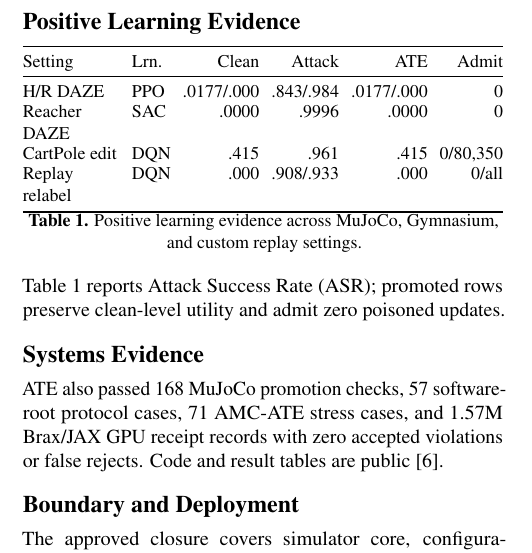
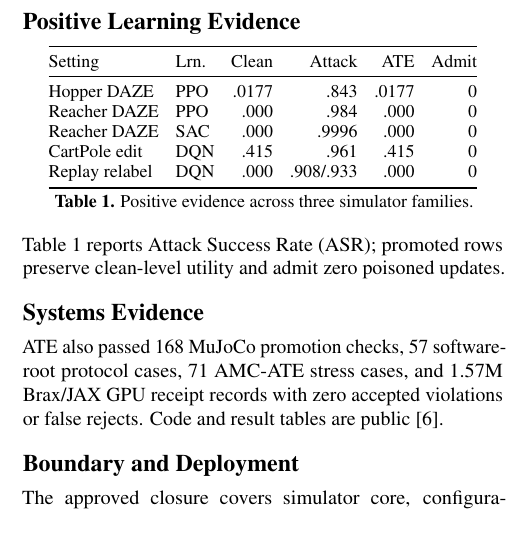
Before and after one commit to eclipse07077/ATE, a LaTeX document (paper/USENIX_Poster.tex): part of one column of the page, cut so that both start at the same text. Compiled offline with pdfLaTeX.

Commit message:
Improve poster table alignment

```diff
--- a/paper/USENIX_Poster.tex
+++ b/paper/USENIX_Poster.tex
@@ -58,18 +58,20 @@ Here $s,o$ denote state/observation; $a$ the submitted action; $T_\theta$ the me
 \section*{Positive Learning Evidence}
 \begin{center}
 \small
-\setlength{\tabcolsep}{3pt}
-\begin{tabularx}{\linewidth}{@{}Ylrrrr@{}}
+\setlength{\tabcolsep}{4.2pt}
+\begin{tabular}{@{}llrrrr@{}}
 \toprule
 Setting & Lrn. & Clean & Attack & ATE & Admit \\
 \midrule
-H/R DAZE & PPO & .0177/.000 & .843/.984 & .0177/.000 & 0 \\
-Reacher DAZE & SAC & .0000 & .9996 & .0000 & 0 \\
-CartPole edit & DQN & .415 & .961 & .415 & 0/80,350 \\
-Replay relabel & DQN & .000 & .908/.933 & .000 & 0/all \\
+Hopper DAZE & PPO & .0177 & .843 & .0177 & 0 \\
+Reacher DAZE & PPO & .000 & .984 & .000 & 0 \\
+Reacher DAZE & SAC & .000 & .9996 & .000 & 0 \\
+CartPole edit & DQN & .415 & .961 & .415 & 0 \\
+Replay relabel & DQN & .000 & .908/.933 & .000 & 0 \\
 \bottomrule
-\end{tabularx}
-\small \textbf{Table 1.} Positive learning evidence across MuJoCo, Gymnasium, and custom replay settings.
+\end{tabular}
+\par\vspace{2pt}
+{\small \textbf{Table 1.} Positive evidence across three simulator families.\par}
 \end{center}
 Table 1 reports Attack Success Rate (ASR); promoted rows preserve clean-level utility and admit zero poisoned updates.
 
```
Also changed, not shown: paper/USENIX_Poster.pdf.
